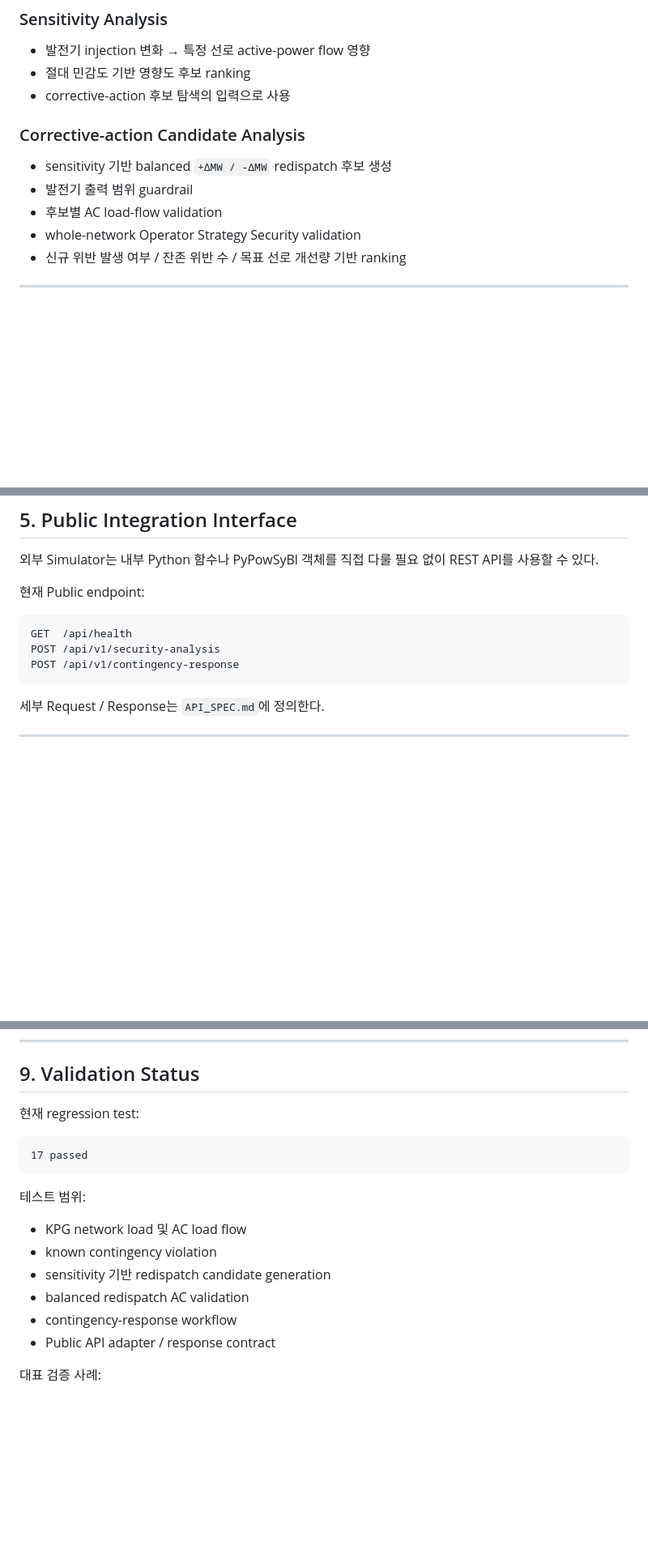
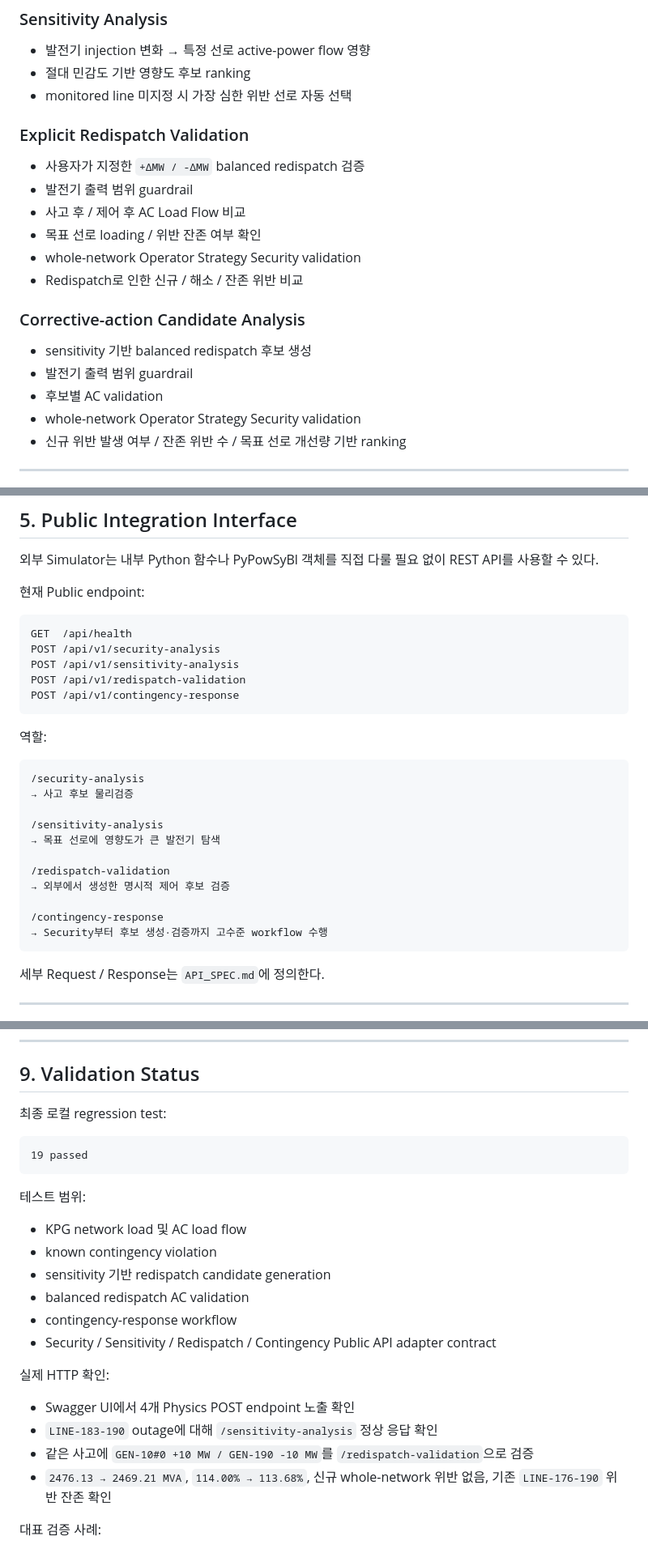
Before and after one commit to GangHyeokLee/ai-ems-agent, a Markdown page: MODULE_SPEC.md, 3 parts joined by grey strips. Shown at 81% size. Drawn GitHub-style; blank space fills up the shorter version.

Commit message:
Finalize Physics module specification

````diff
--- a/MODULE_SPEC.md
+++ b/MODULE_SPEC.md
@@ -95,13 +95,22 @@ Agent layer는 Domain Tool을 재사용하며 외부 Simulator의 필수 의존
 
 - 발전기 injection 변화 → 특정 선로 active-power flow 영향
 - 절대 민감도 기반 영향도 후보 ranking
-- corrective-action 후보 탐색의 입력으로 사용
+- monitored line 미지정 시 가장 심한 위반 선로 자동 선택
+
+### Explicit Redispatch Validation
+
+- 사용자가 지정한 `+ΔMW / -ΔMW` balanced redispatch 검증
+- 발전기 출력 범위 guardrail
+- 사고 후 / 제어 후 AC Load Flow 비교
+- 목표 선로 loading / 위반 잔존 여부 확인
+- whole-network Operator Strategy Security validation
+- Redispatch로 인한 신규 / 해소 / 잔존 위반 비교
 
 ### Corrective-action Candidate Analysis
 
-- sensitivity 기반 balanced `+ΔMW / -ΔMW` redispatch 후보 생성
+- sensitivity 기반 balanced redispatch 후보 생성
 - 발전기 출력 범위 guardrail
-- 후보별 AC load-flow validation
+- 후보별 AC validation
 - whole-network Operator Strategy Security validation
 - 신규 위반 발생 여부 / 잔존 위반 수 / 목표 선로 개선량 기반 ranking
 
@@ -158,7 +167,25 @@ Candidate Ranking
 ```text
 GET  /api/health
 POST /api/v1/security-analysis
+POST /api/v1/sensitivity-analysis
+POST /api/v1/redispatch-validation
 POST /api/v1/contingency-response
+```
+
+역할:
+
+```text
+/security-analysis
+→ 사고 후보 물리검증
+
+/sensitivity-analysis
+→ 목표 선로에 영향도가 큰 발전기 탐색
+
+/redispatch-validation
+→ 외부에서 생성한 명시적 제어 후보 검증
+
+/contingency-response
+→ Security부터 후보 생성·검증까지 고수준 workflow 수행
 ```
 
 세부 Request / Response는 `API_SPEC.md`에 정의한다.
@@ -240,10 +267,10 @@ data/bus_location.csv
 
 ## 9. Validation Status
 
-현재 regression test:
+최종 로컬 regression test:
 
 ```text
-17 passed
+19 passed
 ```
 
 테스트 범위:
@@ -253,7 +280,14 @@ data/bus_location.csv
 - sensitivity 기반 redispatch candidate generation
 - balanced redispatch AC validation
 - contingency-response workflow
-- Public API adapter / response contract
+- Security / Sensitivity / Redispatch / Contingency Public API adapter contract
+
+실제 HTTP 확인:
+
+- Swagger UI에서 4개 Physics POST endpoint 노출 확인
+- `LINE-183-190` outage에 대해 `/sensitivity-analysis` 정상 응답 확인
+- 같은 사고에 `GEN-10#0 +10 MW / GEN-190 -10 MW`를 `/redispatch-validation`으로 검증
+- `2476.13 → 2469.21 MVA`, `114.00% → 113.68%`, 신규 whole-network 위반 없음, 기존 `LINE-176-190` 위반 잔존 확인
 
 대표 검증 사례:
 
````
Also changed, not shown: other parts of MODULE_SPEC.md (+7 -4 lines).
